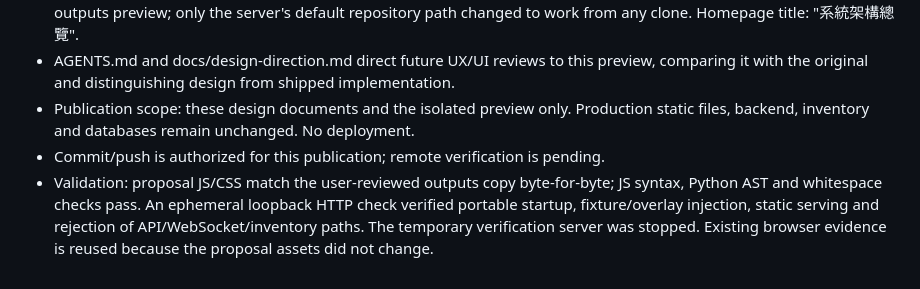
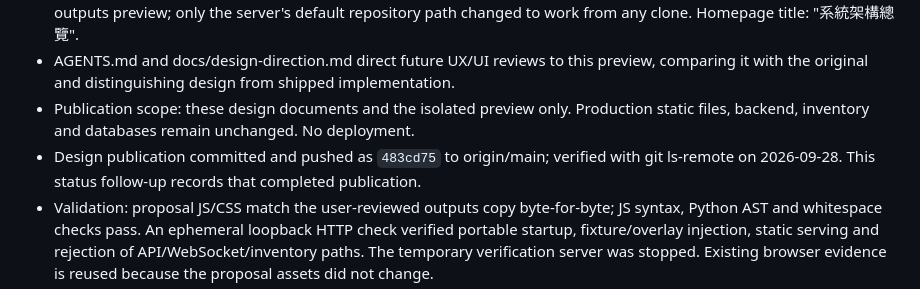
Before and after one commit to wistroneq3300/pa-server-manager-next, a Markdown page: PROJECT_STATUS.md, the part around the change. Drawn GitHub-style.

Commit message:
docs: record verified design proposal publication

```diff
--- a/PROJECT_STATUS.md
+++ b/PROJECT_STATUS.md
@@ -13,7 +13,8 @@ Updated: 2026-09-28. PROJECT_STATUS.md is the single maintained continuation rec
   comparing it with the original and distinguishing design from shipped implementation.
 - Publication scope: these design documents and the isolated preview only. Production
   static files, backend, inventory and databases remain unchanged. No deployment.
-- Commit/push is authorized for this publication; remote verification is pending.
+- Design publication committed and pushed as `483cd75` to origin/main; verified with
+  git ls-remote on 2026-09-28. This status follow-up records that completed publication.
 - Validation: proposal JS/CSS match the user-reviewed outputs copy byte-for-byte;
   JS syntax, Python AST and whitespace checks pass. An ephemeral loopback HTTP check
   verified portable startup, fixture/overlay injection, static serving and rejection
```
